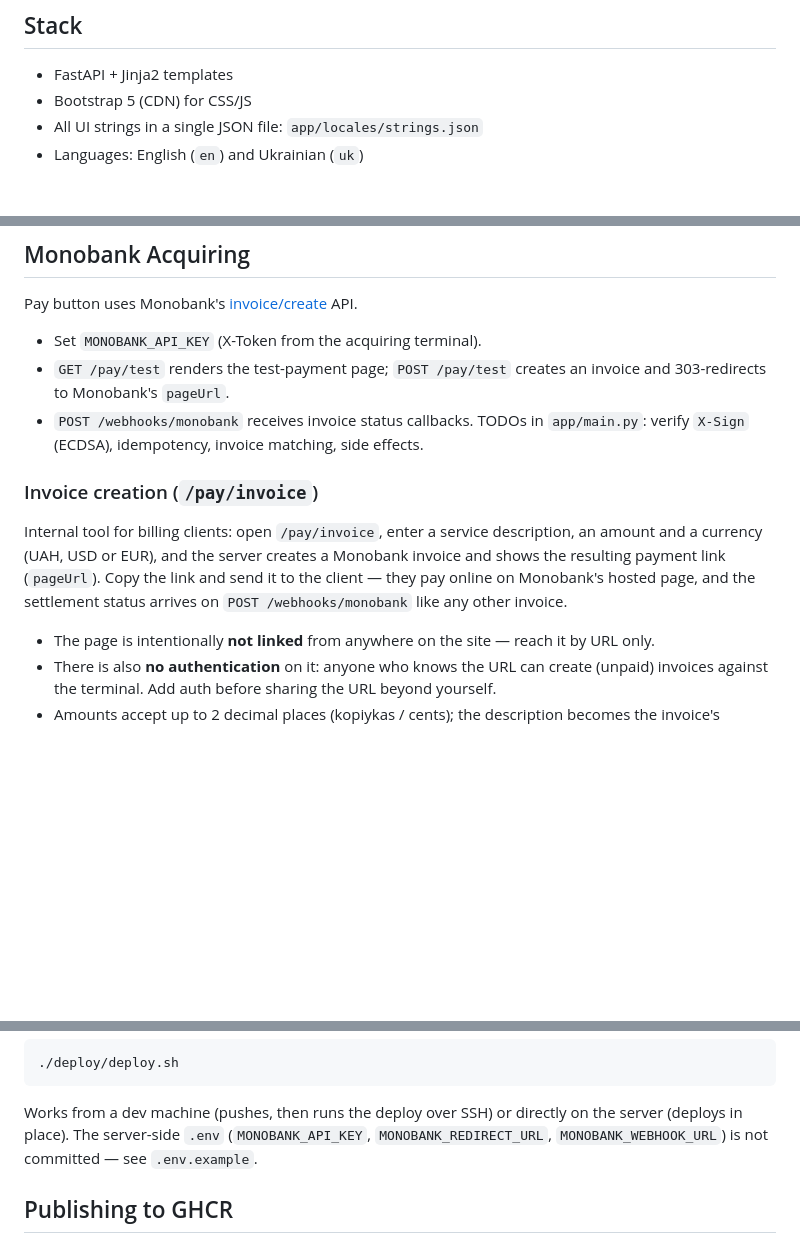
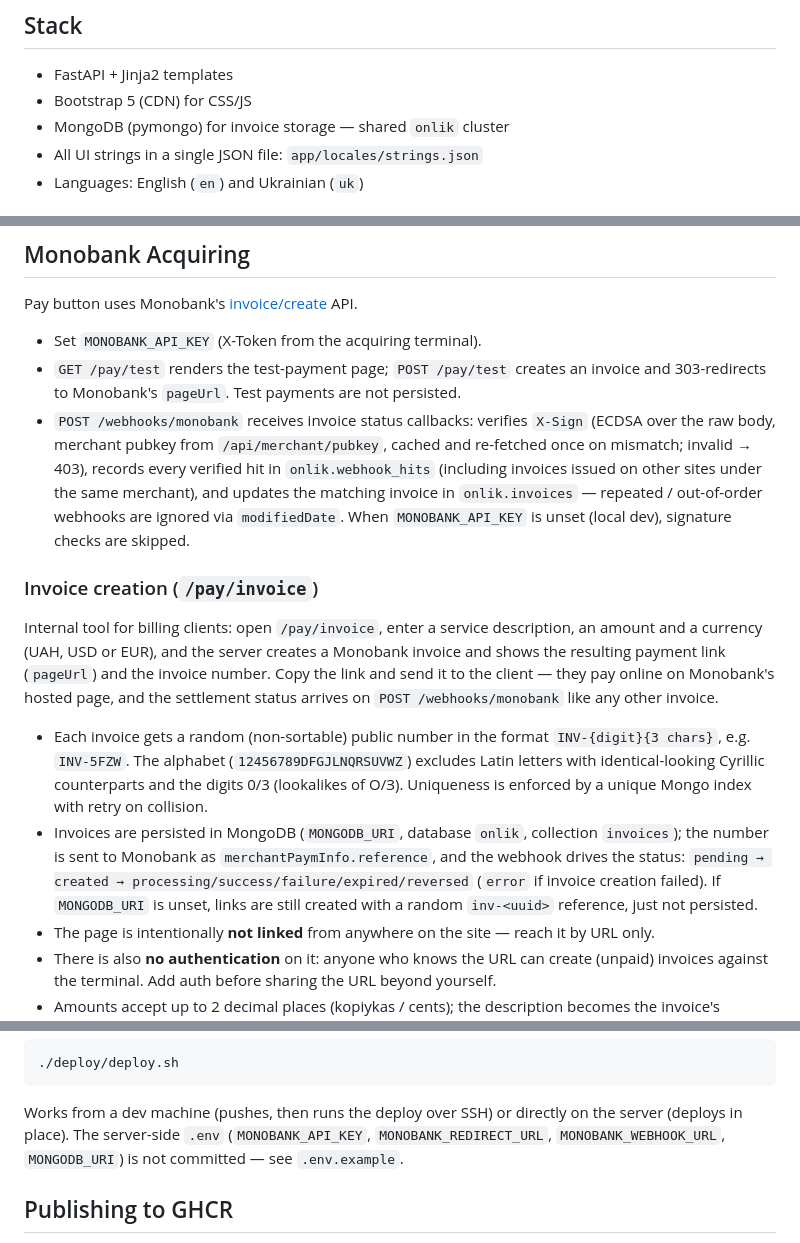
Before and after one commit to mcp-api-net/mcp-api.net, a Markdown page: README.md, 3 parts joined by grey strips. Drawn GitHub-style; blank space fills up the shorter version.

Commit message:
Update README to include MongoDB integration details and invoice number format

```diff
--- a/README.md
+++ b/README.md
@@ -5,6 +5,7 @@ FastAPI marketing site for an MCP consulting / integration / managed-service bus
 ## Stack
 - FastAPI + Jinja2 templates
 - Bootstrap 5 (CDN) for CSS/JS
+- MongoDB (pymongo) for invoice storage — shared `onlik` cluster
 - All UI strings in a single JSON file: `app/locales/strings.json`
 - Languages: English (`en`) and Ukrainian (`uk`)
 
@@ -39,18 +40,35 @@ Open http://127.0.0.1:8000
 Pay button uses Monobank's [invoice/create](https://monobank.ua/api-docs/acquiring/methods/ia/post--api--merchant--invoice--create) API.
 
 - Set `MONOBANK_API_KEY` (X-Token from the acquiring terminal).
-- `GET /pay/test` renders the test-payment page; `POST /pay/test` creates an invoice and 303-redirects to Monobank's `pageUrl`.
-- `POST /webhooks/monobank` receives invoice status callbacks. TODOs in `app/main.py`: verify `X-Sign` (ECDSA), idempotency, invoice matching, side effects.
+- `GET /pay/test` renders the test-payment page; `POST /pay/test` creates an invoice and 303-redirects to Monobank's `pageUrl`. Test payments are not persisted.
+- `POST /webhooks/monobank` receives invoice status callbacks: verifies `X-Sign`
+  (ECDSA over the raw body, merchant pubkey from `/api/merchant/pubkey`, cached
+  and re-fetched once on mismatch; invalid → 403), records every verified hit in
+  `onlik.webhook_hits` (including invoices issued on other sites under the same
+  merchant), and updates the matching invoice in `onlik.invoices` — repeated /
+  out-of-order webhooks are ignored via `modifiedDate`. When `MONOBANK_API_KEY`
+  is unset (local dev), signature checks are skipped.
 
 ### Invoice creation (`/pay/invoice`)
 
 Internal tool for billing clients: open `/pay/invoice`, enter a service
 description, an amount and a currency (UAH, USD or EUR), and the server
-creates a Monobank invoice and shows the resulting payment link (`pageUrl`).
-Copy the link and send it to the client — they pay online on Monobank's
-hosted page, and the settlement status arrives on `POST /webhooks/monobank`
-like any other invoice.
+creates a Monobank invoice and shows the resulting payment link (`pageUrl`)
+and the invoice number. Copy the link and send it to the client — they pay
+online on Monobank's hosted page, and the settlement status arrives on
+`POST /webhooks/monobank` like any other invoice.
 
+- Each invoice gets a random (non-sortable) public number in the format
+  `INV-{digit}{3 chars}`, e.g. `INV-5FZW`. The alphabet (`12456789DFGJLNQRSUVWZ`)
+  excludes Latin letters with identical-looking Cyrillic counterparts and the
+  digits 0/3 (lookalikes of О/З). Uniqueness is enforced by a unique Mongo
+  index with retry on collision.
+- Invoices are persisted in MongoDB (`MONGODB_URI`, database `onlik`,
+  collection `invoices`); the number is sent to Monobank as
+  `merchantPaymInfo.reference`, and the webhook drives the status:
+  `pending → created → processing/success/failure/expired/reversed`
+  (`error` if invoice creation failed). If `MONGODB_URI` is unset, links are
+  still created with a random `inv-<uuid>` reference, just not persisted.
 - The page is intentionally **not linked** from anywhere on the site — reach
   it by URL only.
 - There is also **no authentication** on it: anyone who knows the URL can
@@ -86,8 +104,8 @@ Deploy with:
 
 Works from a dev machine (pushes, then runs the deploy over SSH) or directly
 on the server (deploys in place). The server-side `.env` (`MONOBANK_API_KEY`,
-`MONOBANK_REDIRECT_URL`, `MONOBANK_WEBHOOK_URL`) is not committed — see
-`.env.example`.
+`MONOBANK_REDIRECT_URL`, `MONOBANK_WEBHOOK_URL`, `MONGODB_URI`) is not
+committed — see `.env.example`.
 
 ## Publishing to GHCR
 
```
